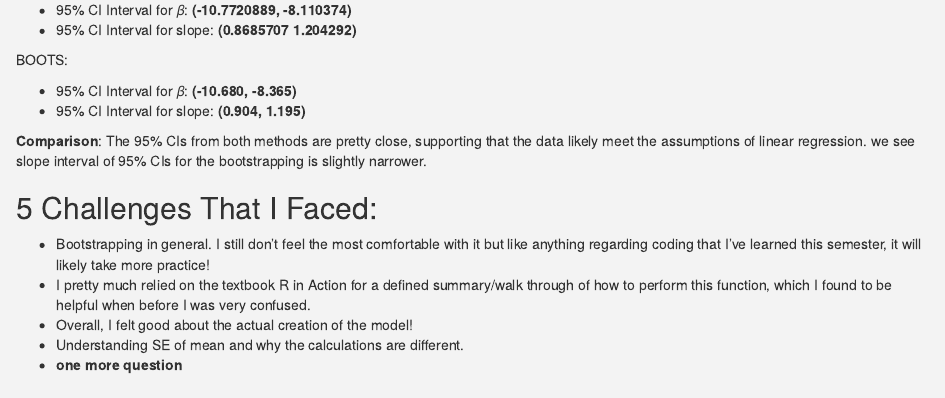
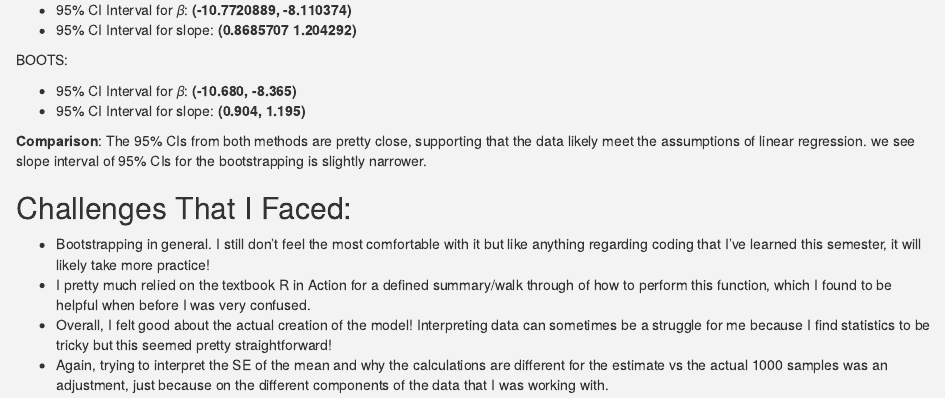
Before and after one commit to carlyshea26/AN588_Boots_cshea26, an R Markdown document (cshea26_OriginalHomeworkCode_04.Rmd): the page in a window 1100 px wide, from 2730 px down. Rendered offline with R 4.5, knitr and Pandoc, with nearby package versions; some code elsewhere in the file could not run offline.

Commit message:
final push! ready for peer commentary

```diff
--- a/cshea26_OriginalHomeworkCode_04.Rmd
+++ b/cshea26_OriginalHomeworkCode_04.Rmd
@@ -120,9 +120,8 @@ BOOTS:
 
 **Comparison**: The 95% CIs from both methods are pretty close, supporting that the data likely meet the assumptions of linear regression. we see slope interval of 95% CIs for the bootstrapping is slightly narrower.
 
-## 5 Challenges That I Faced:
+## Challenges That I Faced:
 - Bootstrapping in general. I still don't feel the most comfortable with it but like anything regarding coding that I've learned this semester, it will likely take more practice!
 - I pretty much relied on the textbook R in Action for a defined summary/walk through of how to perform this function, which I found to be helpful when before I was very confused.
-- Overall, I felt good about the actual creation of the model!
-- Understanding SE of mean and why the calculations are different.
-- **one more question**
+- Overall, I felt good about the actual creation of the model! Interpreting data can sometimes be a struggle for me because I find statistics to be tricky but this seemed pretty straightforward!
+- Again, trying to interpret the SE of the mean and why the calculations are different for the estimate vs the actual 1000 samples was an adjustment, just because on the different components of the data that I was working with.
```
Also changed, not shown: cshea26_OriginalHomeworkCode_04.html (added).
